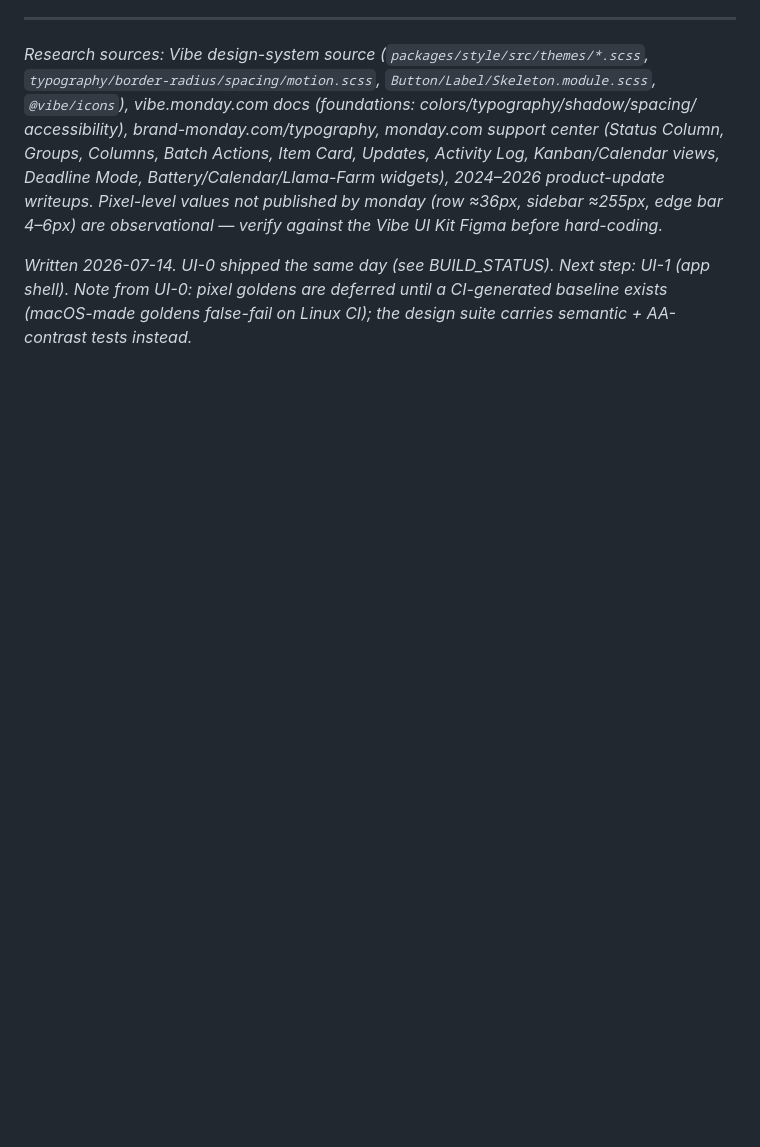
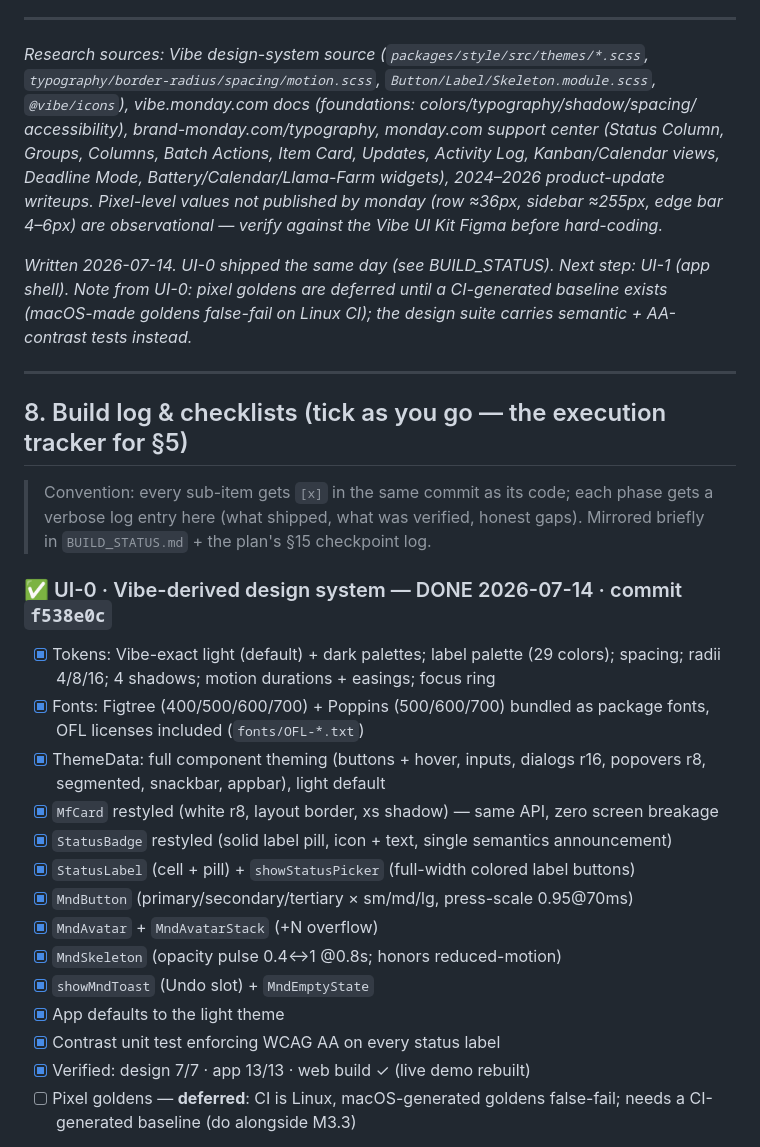
Before and after one commit to ianroy/makerflowPM, a Markdown page: makerflow_dart/UI_REDESIGN_PLAN.md, the part around one of its changes. GitHub-like rendering; blank space fills up the shorter version.

```diff
--- a/makerflow_dart/UI_REDESIGN_PLAN.md
+++ b/makerflow_dart/UI_REDESIGN_PLAN.md
@@ -289,3 +289,28 @@ published by monday (row ≈36px, sidebar ≈255px, edge bar 4–6px) are observ
 against the Vibe UI Kit Figma before hard-coding.*
 
 *Written 2026-07-14. UI-0 shipped the same day (see BUILD_STATUS). Next step: UI-1 (app shell). Note from UI-0: pixel goldens are deferred until a CI-generated baseline exists (macOS-made goldens false-fail on Linux CI); the design suite carries semantic + AA-contrast tests instead.*
+
+---
+
+## 8. Build log & checklists (tick as you go — the execution tracker for §5)
+
+> Convention: every sub-item gets `[x]` in the same commit as its code; each phase gets a
+> verbose log entry here (what shipped, what was verified, honest gaps). Mirrored briefly in
+> `BUILD_STATUS.md` + the plan's §15 checkpoint log.
+
+### ✅ UI-0 · Vibe-derived design system — DONE 2026-07-14 · commit `f538e0c`
+- [x] Tokens: Vibe-exact light (default) + dark palettes; label palette (29 colors); spacing; radii 4/8/16; 4 shadows; motion durations + easings; focus ring
+- [x] Fonts: Figtree (400/500/600/700) + Poppins (500/600/700) bundled as package fonts, OFL licenses included (`fonts/OFL-*.txt`)
+- [x] ThemeData: full component theming (buttons + hover, inputs, dialogs r16, popovers r8, segmented, snackbar, appbar), light default
+- [x] `MfCard` restyled (white r8, layout border, xs shadow) — same API, zero screen breakage
+- [x] `StatusBadge` restyled (solid label pill, icon + text, single semantics announcement)
+- [x] `StatusLabel` (cell + pill) + `showStatusPicker` (full-width colored label buttons)
+- [x] `MndButton` (primary/secondary/tertiary × sm/md/lg, press-scale 0.95@70ms)
+- [x] `MndAvatar` + `MndAvatarStack` (+N overflow)
+- [x] `MndSkeleton` (opacity pulse 0.4↔1 @0.8s; honors reduced-motion)
+- [x] `showMndToast` (Undo slot) + `MndEmptyState`
+- [x] App defaults to the light theme
+- [x] Contrast unit test enforcing WCAG AA on every status label
+- [x] Verified: design 7/7 · app 13/13 · web build ✓ (live demo rebuilt)
+- [ ] Pixel goldens — **deferred**: CI is Linux, macOS-generated goldens false-fail; needs a CI-generated baseline (do alongside M3.3)
+
```
Also changed, not shown: other parts of makerflow_dart/UI_REDESIGN_PLAN.md (+19 -0 lines).
